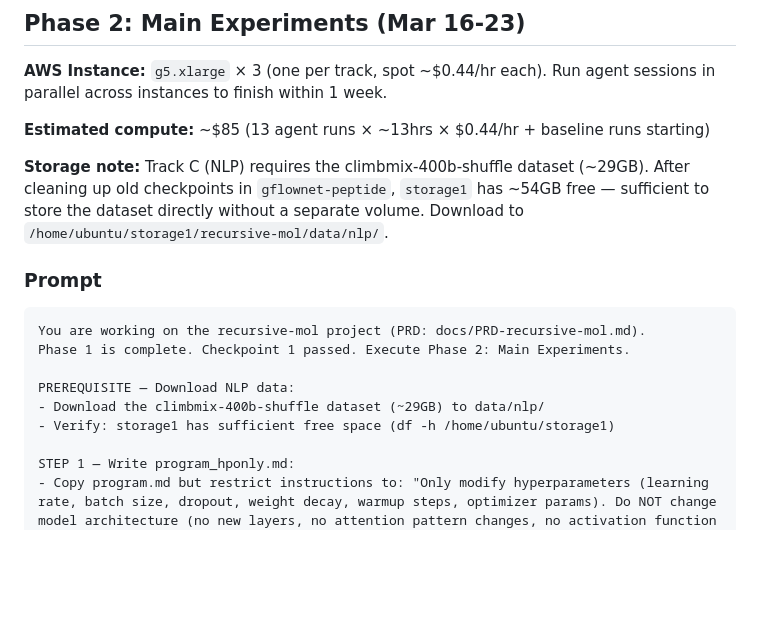
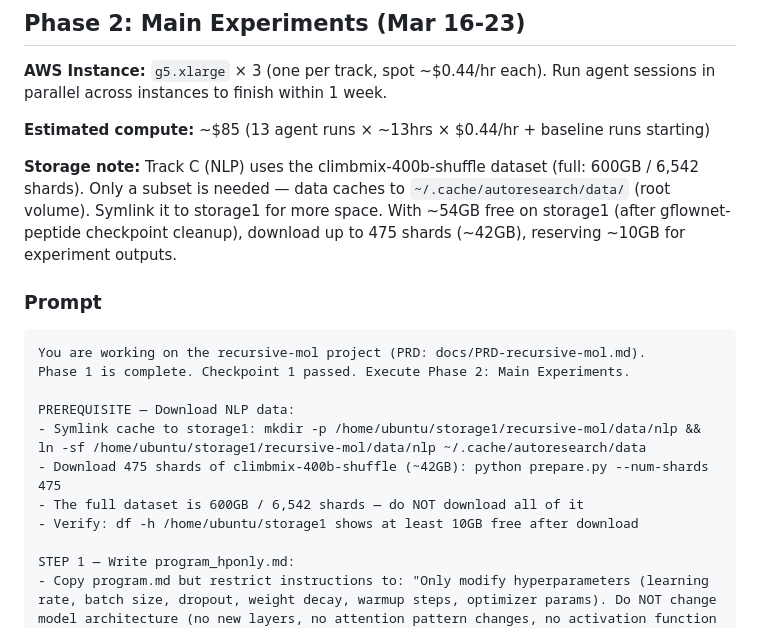
Before and after one commit to ewijaya/autoresearch-mol, a Markdown page: docs/phase-prompts.md, the part around the change. Rendered like a GitHub page; blank space fills up the shorter version.

Commit message:
docs: maximize NLP data shards (475/~42GB) with symlink to storage1

```diff
--- a/docs/phase-prompts.md
+++ b/docs/phase-prompts.md
@@ -95,7 +95,7 @@ FINALLY: Stop the EC2 instance by running: /home/ubuntu/bin/stopinstance
 
 **Estimated compute:** ~$85 (13 agent runs × ~13hrs × $0.44/hr + baseline runs starting)
 
-**Storage note:** Track C (NLP) requires the climbmix-400b-shuffle dataset (~29GB). After cleaning up old checkpoints in `gflownet-peptide`, `storage1` has ~54GB free — sufficient to store the dataset directly without a separate volume. Download to `/home/ubuntu/storage1/recursive-mol/data/nlp/`.
+**Storage note:** Track C (NLP) uses the climbmix-400b-shuffle dataset (full: 600GB / 6,542 shards). Only a subset is needed — data caches to `~/.cache/autoresearch/data/` (root volume). Symlink it to storage1 for more space. With ~54GB free on storage1 (after gflownet-peptide checkpoint cleanup), download up to 475 shards (~42GB), reserving ~10GB for experiment outputs.
 
 ### Prompt
 
@@ -104,8 +104,10 @@ You are working on the recursive-mol project (PRD: docs/PRD-recursive-mol.md).
 Phase 1 is complete. Checkpoint 1 passed. Execute Phase 2: Main Experiments.
 
 PREREQUISITE — Download NLP data:
-- Download the climbmix-400b-shuffle dataset (~29GB) to data/nlp/
-- Verify: storage1 has sufficient free space (df -h /home/ubuntu/storage1)
+- Symlink cache to storage1: mkdir -p /home/ubuntu/storage1/recursive-mol/data/nlp && ln -sf /home/ubuntu/storage1/recursive-mol/data/nlp ~/.cache/autoresearch/data
+- Download 475 shards of climbmix-400b-shuffle (~42GB): python prepare.py --num-shards 475
+- The full dataset is 600GB / 6,542 shards — do NOT download all of it
+- Verify: df -h /home/ubuntu/storage1 shows at least 10GB free after download
 
 STEP 1 — Write program_hponly.md:
 - Copy program.md but restrict instructions to: "Only modify hyperparameters (learning rate, batch size, dropout, weight decay, warmup steps, optimizer params). Do NOT change model architecture (no new layers, no attention pattern changes, no activation function changes, no model structure changes)."
```
